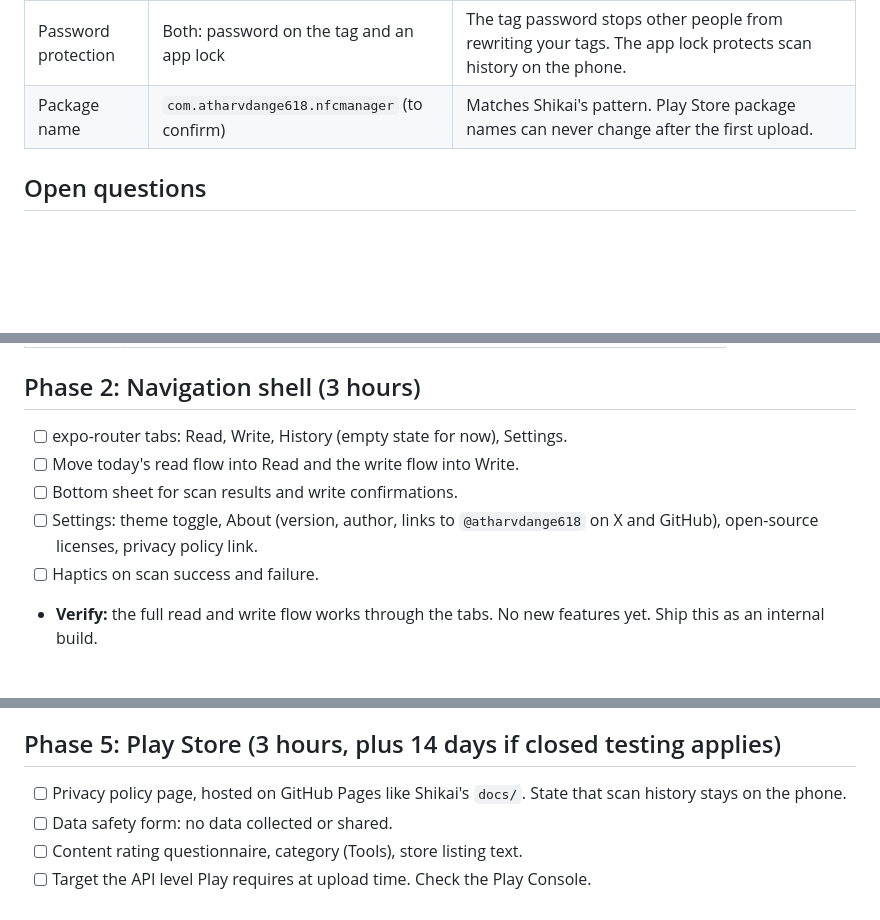
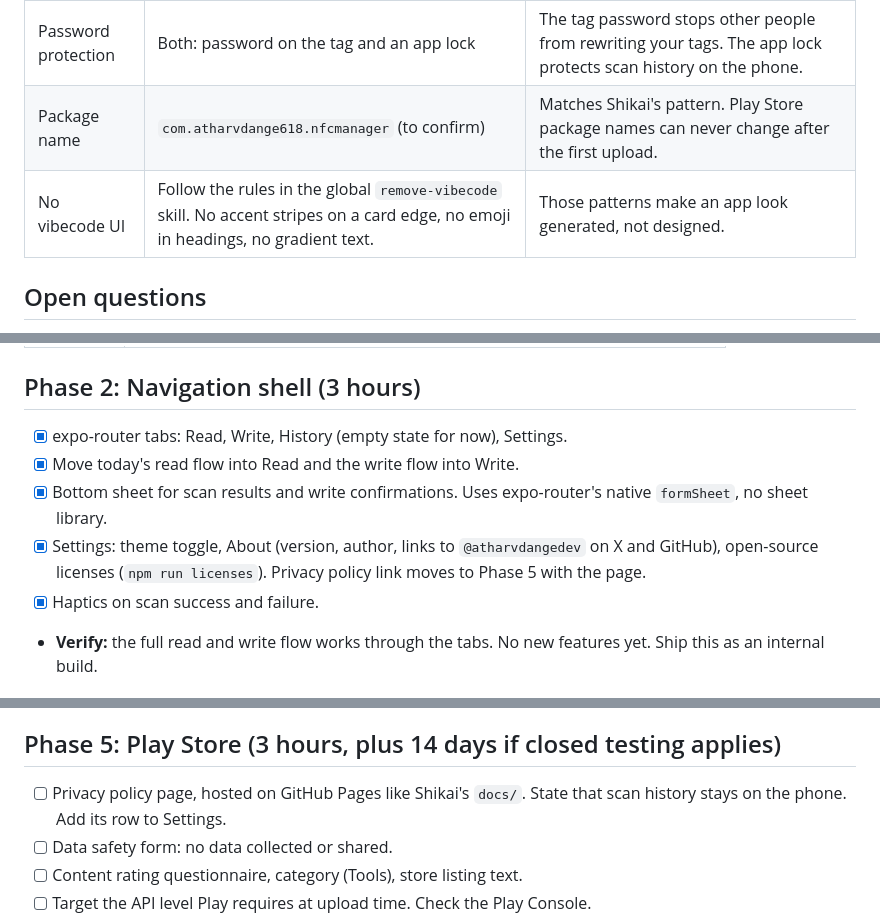
Before and after one commit to atharvdange618/NFC-Manager, a Markdown page: notes/ROADMAP.md, 3 parts joined by grey strips. Rendered like a GitHub page; blank space fills up the shorter version.

Commit message:
docs(notes): mark phase 2 done and verified on device

```diff
--- a/notes/ROADMAP.md
+++ b/notes/ROADMAP.md
@@ -16,6 +16,7 @@ This file tracks the work from the current single-screen app to a v1 we can publ
 | Navigation | Bottom tabs: Read, Write, History, Settings. No drawer. | Four destinations fit a tab bar. A drawer would give users a second way to reach the same screens. |
 | Password protection | Both: password on the tag and an app lock | The tag password stops other people from rewriting your tags. The app lock protects scan history on the phone. |
 | Package name | `com.atharvdange618.nfcmanager` (to confirm) | Matches Shikai's pattern. Play Store package names can never change after the first upload. |
+| No vibecode UI | Follow the rules in the global `remove-vibecode` skill. No accent stripes on a card edge, no emoji in headings, no gradient text. | Those patterns make an app look generated, not designed. |
 
 ## Open questions
 
@@ -55,11 +56,11 @@ Source: `Shikai/constants/theme.ts`, `constants/themes.ts`, `contexts/ThemeConte
 
 ## Phase 2: Navigation shell (3 hours)
 
-- [ ] expo-router tabs: Read, Write, History (empty state for now), Settings.
-- [ ] Move today's read flow into Read and the write flow into Write.
-- [ ] Bottom sheet for scan results and write confirmations.
-- [ ] Settings: theme toggle, About (version, author, links to `@atharvdange618` on X and GitHub), open-source licenses, privacy policy link.
-- [ ] Haptics on scan success and failure.
+- [x] expo-router tabs: Read, Write, History (empty state for now), Settings.
+- [x] Move today's read flow into Read and the write flow into Write.
+- [x] Bottom sheet for scan results and write confirmations. Uses expo-router's native `formSheet`, no sheet library.
+- [x] Settings: theme toggle, About (version, author, links to `@atharvdangedev` on X and GitHub), open-source licenses (`npm run licenses`). Privacy policy link moves to Phase 5 with the page.
+- [x] Haptics on scan success and failure.
 - **Verify:** the full read and write flow works through the tabs. No new features yet. Ship this as an internal build.
 
 ## Phase 3: Features
@@ -109,7 +110,7 @@ Build one at a time, with tests for each, and commit each one on its own.
 
 ## Phase 5: Play Store (3 hours, plus 14 days if closed testing applies)
 
-- [ ] Privacy policy page, hosted on GitHub Pages like Shikai's `docs/`. State that scan history stays on the phone.
+- [ ] Privacy policy page, hosted on GitHub Pages like Shikai's `docs/`. State that scan history stays on the phone. Add its row to Settings.
 - [ ] Data safety form: no data collected or shared.
 - [ ] Content rating questionnaire, category (Tools), store listing text.
 - [ ] Target the API level Play requires at upload time. Check the Play Console.
```
Also changed, not shown: other parts of notes/ROADMAP.md (+1 -0 lines).
